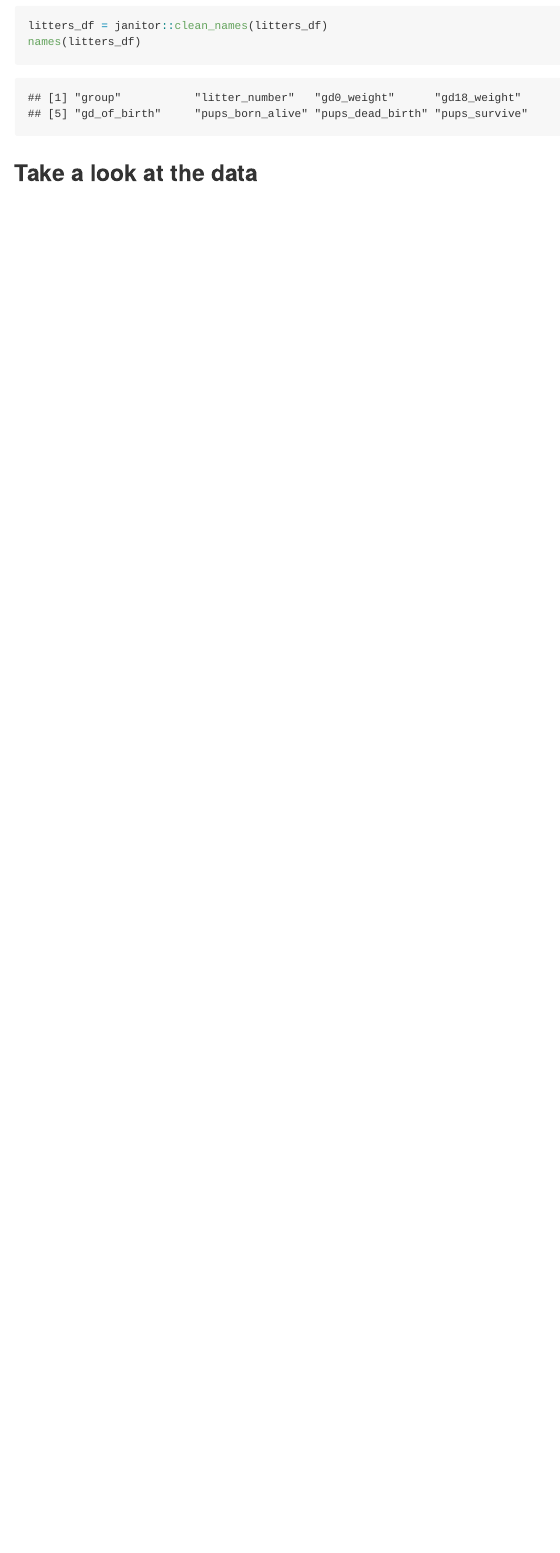
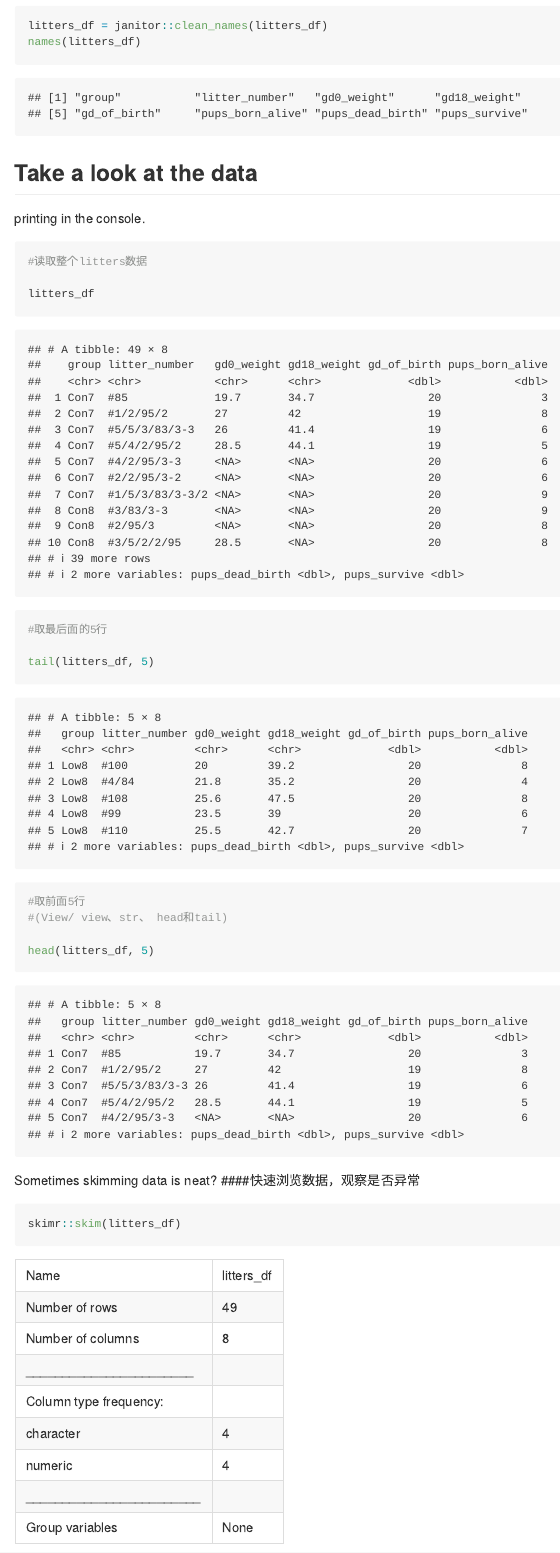
Before and after one commit to YanDuan0210/data_wranging_i, an R Markdown document (data_import.Rmd): the page in a window 1100 px wide, from 800 px down. The pictures show the output file data_import.md that the author committed with the source, drawn offline in the style of GitHub.

Commit message:
look at data!!

````diff
--- a/data_import.Rmd
+++ b/data_import.Rmd
@@ -19,3 +19,29 @@ names(litters_df)
 
 
 ## Take a look at the data
+
+printing in the console.
+
+```{r}
+#读取整个litters数据
+
+litters_df
+```
+
+```{r}
+#取最后面的5行
+
+tail(litters_df, 5)
+```
+
+```{r}
+#取前面5行
+#(View/ view、str、 head和tail)
+
+head(litters_df, 5)
+```
+
+Sometimes skimming data is neat?
+####快速浏览数据，观察是否异常
+```{r}
+skimr::skim(litters_df)
````
Also changed, not shown: data_import.md, data_import.Rmd (13 more changed lines).
